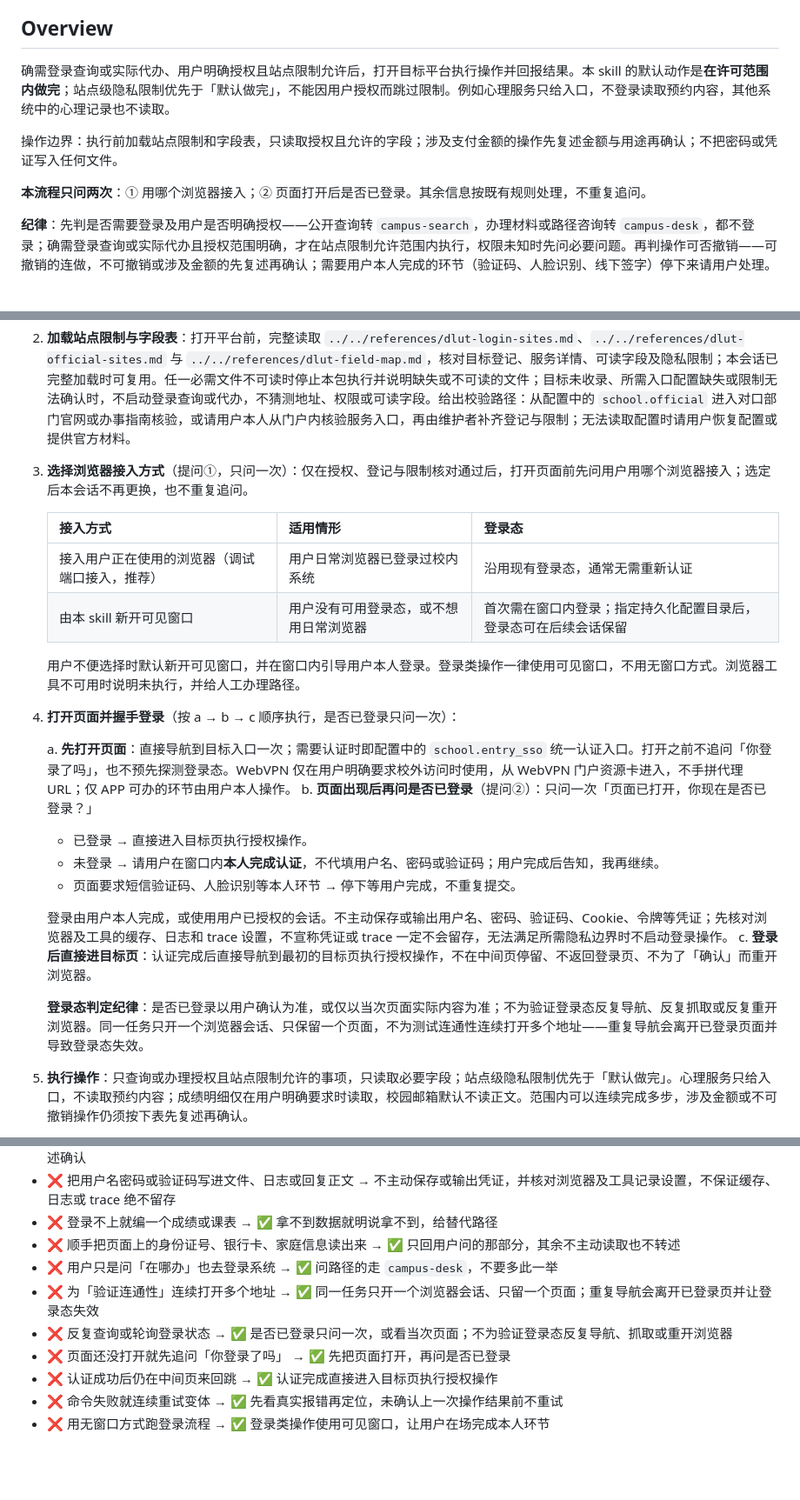
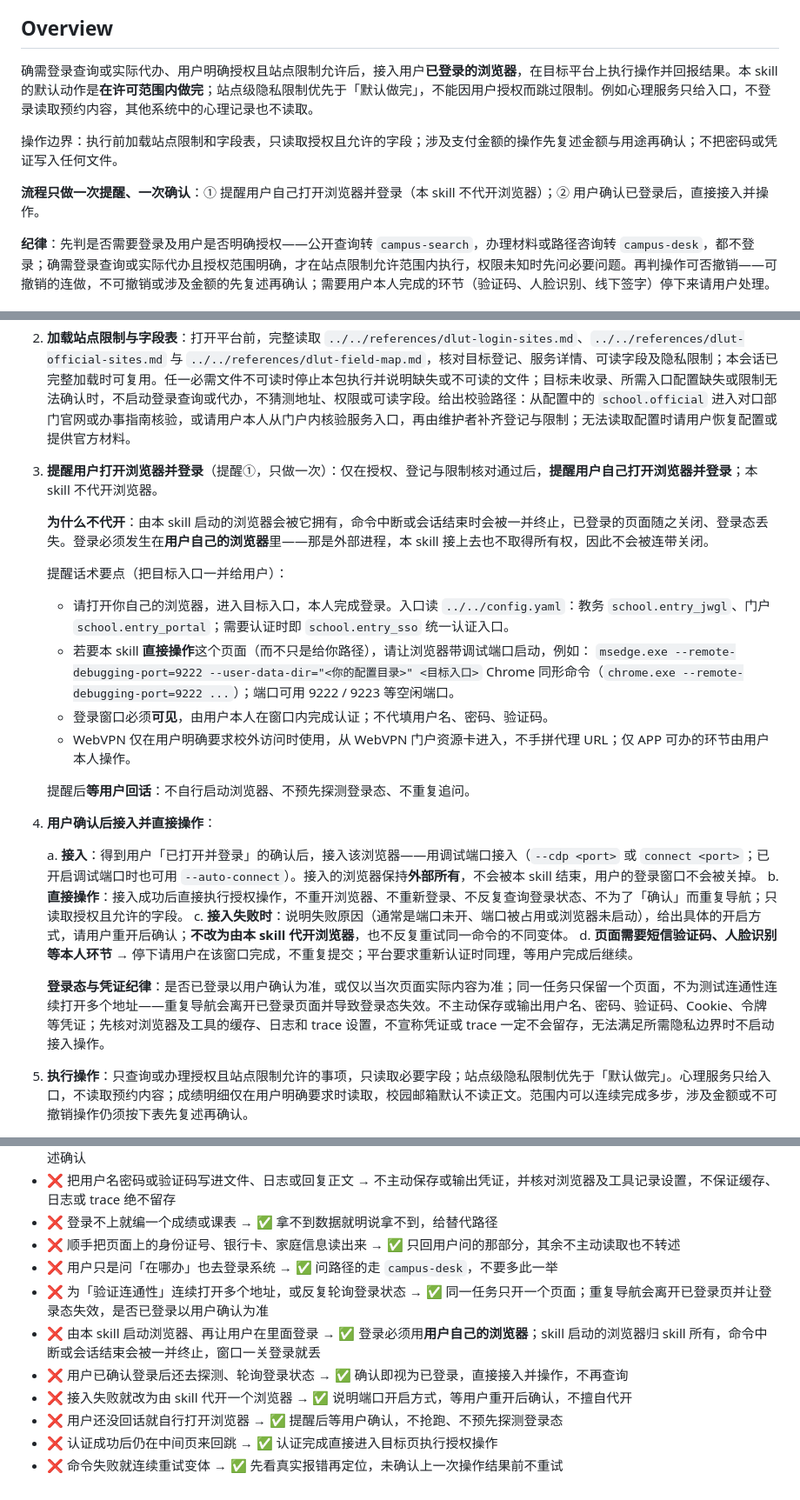
Before and after one commit to xiaojun10086/qihang-pack, a Markdown page: skills/portal-operator/SKILL.md, 3 parts joined by grey strips. Shown at 87% size. Drawn GitHub-style; blank space fills up the shorter version.

Commit message:
Save uncommitted changes

```diff
--- a/skills/portal-operator/SKILL.md
+++ b/skills/portal-operator/SKILL.md
@@ -13,11 +13,11 @@ description: 在用户已授权的范围内代替用户打开校内平台并执
 
 ## Overview
 
-确需登录查询或实际代办、用户明确授权且站点限制允许后，打开目标平台执行操作并回报结果。本 skill 的默认动作是**在许可范围内做完**；站点级隐私限制优先于「默认做完」，不能因用户授权而跳过限制。例如心理服务只给入口，不登录读取预约内容，其他系统中的心理记录也不读取。
+确需登录查询或实际代办、用户明确授权且站点限制允许后，接入用户**已登录的浏览器**，在目标平台上执行操作并回报结果。本 skill 的默认动作是**在许可范围内做完**；站点级隐私限制优先于「默认做完」，不能因用户授权而跳过限制。例如心理服务只给入口，不登录读取预约内容，其他系统中的心理记录也不读取。
 
 操作边界：执行前加载站点限制和字段表，只读取授权且允许的字段；涉及支付金额的操作先复述金额与用途再确认；不把密码或凭证写入任何文件。
 
-**本流程只问两次**：① 用哪个浏览器接入；② 页面打开后是否已登录。其余信息按既有规则处理，不重复追问。
+**流程只做一次提醒、一次确认**：① 提醒用户自己打开浏览器并登录（本 skill 不代开浏览器）；② 用户确认已登录后，直接接入并操作。
 
 **纪律**：先判是否需要登录及用户是否明确授权——公开查询转 `campus-search`，办理材料或路径咨询转 `campus-desk`，都不登录；确需登录查询或实际代办且授权范围明确，才在站点限制允许范围内执行，权限未知时先问必要问题。再判操作可否撤销——可撤销的连做，不可撤销或涉及金额的先复述再确认；需要用户本人完成的环节（验证码、人脸识别、线下签字）停下来请用户处理。
 
@@ -42,26 +42,28 @@ description: 在用户已授权的范围内代替用户打开校内平台并执
 
 1. **核对需求与授权**：先判断是否需要登录、是否属于实际代办，再核对用户明确授权的事项、平台和范围；不把「帮我查一下」「帮我办一下」等礼貌措辞单独当作授权。已有明确授权不反复确认，权限或范围未知时先问必要问题。公开查询或办理材料、路径咨询不登录，按前述边界转出。
 2. **加载站点限制与字段表**：打开平台前，完整读取 `../../references/dlut-login-sites.md`、`../../references/dlut-official-sites.md` 与 `../../references/dlut-field-map.md`，核对目标登记、服务详情、可读字段及隐私限制；本会话已完整加载时可复用。任一必需文件不可读时停止本包执行并说明缺失或不可读的文件；目标未收录、所需入口配置缺失或限制无法确认时，不启动登录查询或代办，不猜测地址、权限或可读字段。给出校验路径：从配置中的 `school.official` 进入对口部门官网或办事指南核验，或请用户本人从门户内核验服务入口，再由维护者补齐登记与限制；无法读取配置时请用户恢复配置或提供官方材料。
-3. **选择浏览器接入方式**（提问①，只问一次）：仅在授权、登记与限制核对通过后，打开页面前先问用户用哪个浏览器接入；选定后本会话不再更换，也不重复追问。
+3. **提醒用户打开浏览器并登录**（提醒①，只做一次）：仅在授权、登记与限制核对通过后，**提醒用户自己打开浏览器并登录**；本 skill 不代开浏览器。
 
-   | 接入方式 | 适用情形 | 登录态 |
-   |---|---|---|
-   | 接入用户正在使用的浏览器（调试端口接入，推荐） | 用户日常浏览器已登录过校内系统 | 沿用现有登录态，通常无需重新认证 |
-   | 由本 skill 新开可见窗口 | 用户没有可用登录态，或不想用日常浏览器 | 首次需在窗口内登录；指定持久化配置目录后，登录态可在后续会话保留 |
+   **为什么不代开**：由本 skill 启动的浏览器会被它拥有，命令中断或会话结束时会被一并终止，已登录的页面随之关闭、登录态丢失。登录必须发生在**用户自己的浏览器**里——那是外部进程，本 skill 接上去也不取得所有权，因此不会被连带关闭。
 
-   用户不便选择时默认新开可见窗口，并在窗口内引导用户本人登录。登录类操作一律使用可见窗口，不用无窗口方式。浏览器工具不可用时说明未执行，并给人工办理路径。
-4. **打开页面并握手登录**（按 a → b → c 顺序执行，是否已登录只问一次）：
+   提醒话术要点（把目标入口一并给用户）：
 
-   a. **先打开页面**：直接导航到目标入口一次；需要认证时即配置中的 `school.entry_sso` 统一认证入口。打开之前不追问「你登录了吗」，也不预先探测登录态。WebVPN 仅在用户明确要求校外访问时使用，从 WebVPN 门户资源卡进入，不手拼代理 URL；仅 APP 可办的环节由用户本人操作。
-   b. **页面出现后再问是否已登录**（提问②）：只问一次「页面已打开，你现在是否已登录？」
-      - 已登录 → 直接进入目标页执行授权操作。
-      - 未登录 → 请用户在窗口内**本人完成认证**，不代填用户名、密码或验证码；用户完成后告知，我再继续。
-      - 页面要求短信验证码、人脸识别等本人环节 → 停下等用户完成，不重复提交。
+   - 请打开你自己的浏览器，进入目标入口，本人完成登录。入口读 `../../config.yaml`：教务 `school.entry_jwgl`、门户 `school.entry_portal`；需要认证时即 `school.entry_sso` 统一认证入口。
+   - 若要本 skill **直接操作**这个页面（而不只是给你路径），请让浏览器带调试端口启动，例如：
+     `msedge.exe --remote-debugging-port=9222 --user-data-dir="<你的配置目录>" <目标入口>`
+     Chrome 同形命令（`chrome.exe --remote-debugging-port=9222 ...`）；端口可用 9222 / 9223 等空闲端口。
+   - 登录窗口必须**可见**，由用户本人在窗口内完成认证；不代填用户名、密码、验证码。
+   - WebVPN 仅在用户明确要求校外访问时使用，从 WebVPN 门户资源卡进入，不手拼代理 URL；仅 APP 可办的环节由用户本人操作。
 
-      登录由用户本人完成，或使用用户已授权的会话。不主动保存或输出用户名、密码、验证码、Cookie、令牌等凭证；先核对浏览器及工具的缓存、日志和 trace 设置，不宣称凭证或 trace 一定不会留存，无法满足所需隐私边界时不启动登录操作。
-   c. **登录后直接进目标页**：认证完成后直接导航到最初的目标页执行授权操作，不在中间页停留、不返回登录页、不为了「确认」而重开浏览器。
+   提醒后**等用户回话**：不自行启动浏览器、不预先探测登录态、不重复追问。
+4. **用户确认后接入并直接操作**：
 
-   **登录态判定纪律**：是否已登录以用户确认为准，或仅以当次页面实际内容为准；不为验证登录态反复导航、反复抓取或反复重开浏览器。同一任务只开一个浏览器会话、只保留一个页面，不为测试连通性连续打开多个地址——重复导航会离开已登录页面并导致登录态失效。
+   a. **接入**：得到用户「已打开并登录」的确认后，接入该浏览器——用调试端口接入（`--cdp <port>` 或 `connect <port>`；已开启调试端口时也可用 `--auto-connect`）。接入的浏览器保持**外部所有**，不会被本 skill 结束，用户的登录窗口不会被关掉。
+   b. **直接操作**：接入成功后直接执行授权操作，不重开浏览器、不重新登录、不反复查询登录状态、不为了「确认」而重复导航；只读取授权且允许的字段。
+   c. **接入失败时**：说明失败原因（通常是端口未开、端口被占用或浏览器未启动），给出具体的开启方式，请用户重开后确认；**不改为由本 skill 代开浏览器**，也不反复重试同一命令的不同变体。
+   d. **页面需要短信验证码、人脸识别等本人环节** → 停下请用户在该窗口完成，不重复提交；平台要求重新认证时同理，等用户完成后继续。
+
+   **登录态与凭证纪律**：是否已登录以用户确认为准，或仅以当次页面实际内容为准；同一任务只保留一个页面，不为测试连通性连续打开多个地址——重复导航会离开已登录页面并导致登录态失效。不主动保存或输出用户名、密码、验证码、Cookie、令牌等凭证；先核对浏览器及工具的缓存、日志和 trace 设置，不宣称凭证或 trace 一定不会留存，无法满足所需隐私边界时不启动接入操作。
 5. **执行操作**：只查询或办理授权且站点限制允许的事项，只读取必要字段；站点级隐私限制优先于「默认做完」。心理服务只给入口，不读取预约内容；成绩明细仅在用户明确要求时读取，校园邮箱默认不读正文。范围内可以连续完成多步，涉及金额或不可撤销操作仍须按下表先复述再确认。
 6. **回报结果**：给出用户要的结论（课表、成绩、通知要点、办理结果），必要时附原文摘要。用户要截图时，仅提供授权且站点限制允许的内容，不截取凭证或无关隐私。
 7. **收尾**：告诉用户实际做了哪些操作、当前状态、未执行及还需要用户本人完成的部分（如线下签字、缴费），不得把提供入口说成已经代办完成。
@@ -90,9 +94,10 @@ description: 在用户已授权的范围内代替用户打开校内平台并执
 - ❌ 登录不上就编一个成绩或课表 → ✅ 拿不到数据就明说拿不到，给替代路径
 - ❌ 顺手把页面上的身份证号、银行卡、家庭信息读出来 → ✅ 只回用户问的那部分，其余不主动读取也不转述
 - ❌ 用户只是问「在哪办」也去登录系统 → ✅ 问路径的走 `campus-desk`，不要多此一举
-- ❌ 为「验证连通性」连续打开多个地址 → ✅ 同一任务只开一个浏览器会话、只留一个页面；重复导航会离开已登录页并让登录态失效
-- ❌ 反复查询或轮询登录状态 → ✅ 是否已登录只问一次，或看当次页面；不为验证登录态反复导航、抓取或重开浏览器
-- ❌ 页面还没打开就先追问「你登录了吗」 → ✅ 先把页面打开，再问是否已登录
+- ❌ 为「验证连通性」连续打开多个地址，或反复轮询登录状态 → ✅ 同一任务只开一个页面；重复导航会离开已登录页并让登录态失效，是否已登录以用户确认为准
+- ❌ 由本 skill 启动浏览器、再让用户在里面登录 → ✅ 登录必须用**用户自己的浏览器**；skill 启动的浏览器归 skill 所有，命令中断或会话结束会被一并终止，窗口一关登录就丢
+- ❌ 用户已确认登录后还去探测、轮询登录状态 → ✅ 确认即视为已登录，直接接入并操作，不再查询
+- ❌ 接入失败就改为由 skill 代开一个浏览器 → ✅ 说明端口开启方式，等用户重开后确认，不擅自代开
+- ❌ 用户还没回话就自行打开浏览器 → ✅ 提醒后等用户确认，不抢跑、不预先探测登录态
 - ❌ 认证成功后仍在中间页来回跳 → ✅ 认证完成直接进入目标页执行授权操作
 - ❌ 命令失败就连续重试变体 → ✅ 先看真实报错再定位，未确认上一次操作结果前不重试
-- ❌ 用无窗口方式跑登录流程 → ✅ 登录类操作使用可见窗口，让用户在场完成本人环节
```
Also changed, not shown: other parts of skills/portal-operator/SKILL.md (+3 -1 lines).
